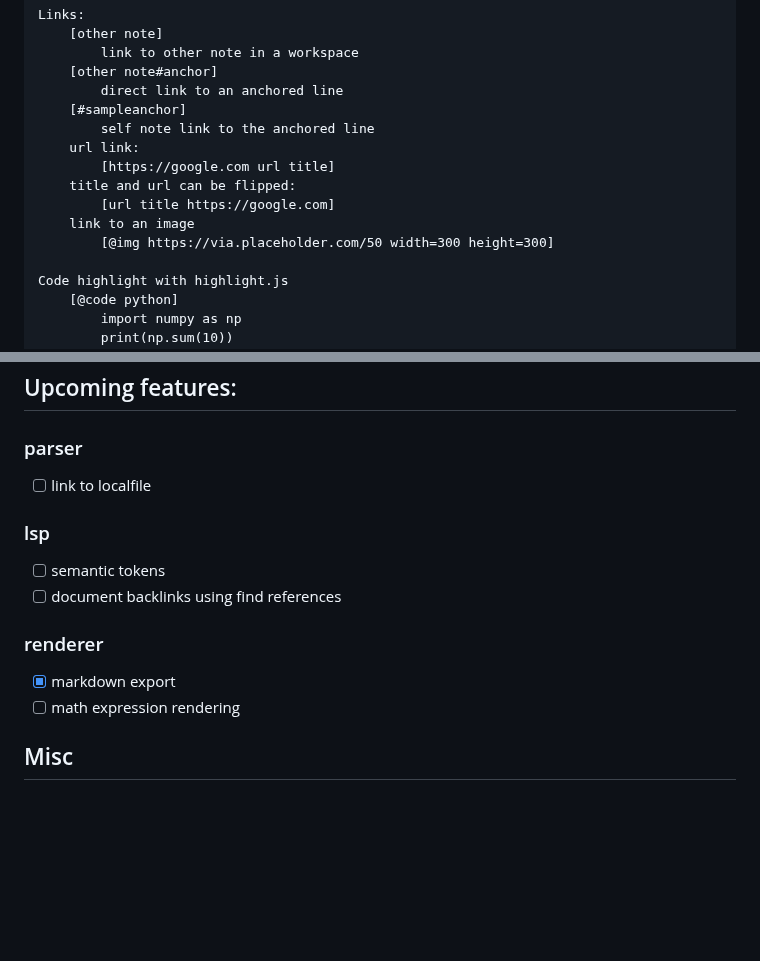
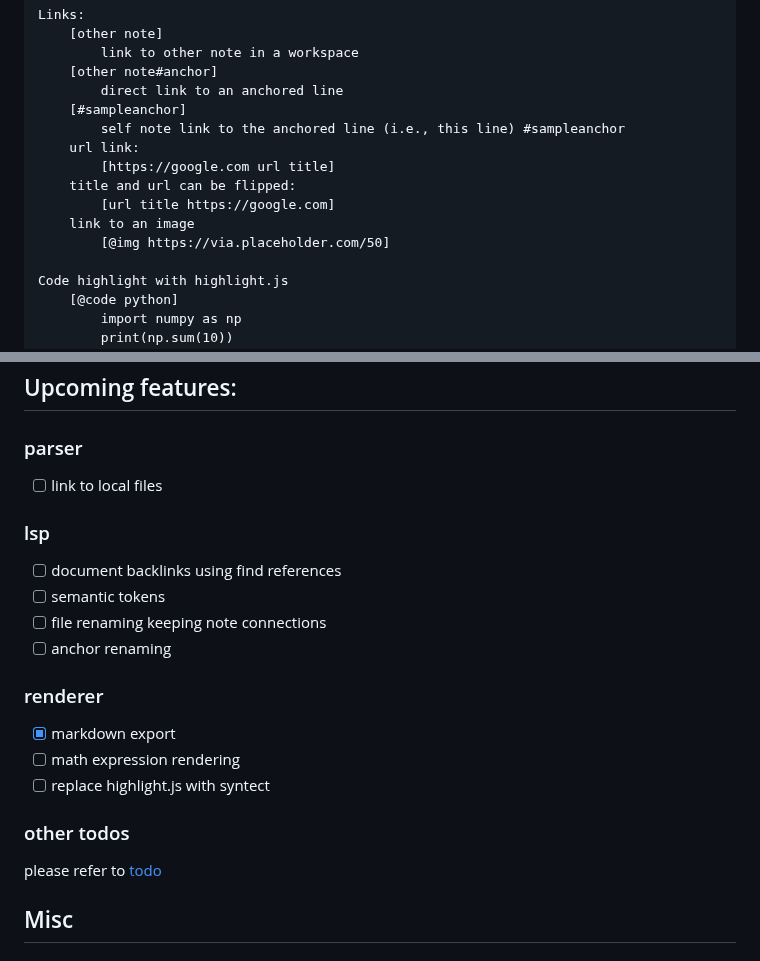
Before and after one commit to ompugao/patto, a Markdown page: README.md, 2 parts joined by grey strips. Rendered like a GitHub page; blank space fills up the shorter version.

```diff
--- a/README.md
+++ b/README.md
@@ -44,13 +44,13 @@ Links:
 	[other note#anchor]
 		direct link to an anchored line
 	[#sampleanchor]
-		self note link to the anchored line
+		self note link to the anchored line (i.e., this line) #sampleanchor
 	url link:
 		[https://google.com url title]
 	title and url can be flipped:
 		[url title https://google.com]
 	link to an image
-		[@img https://via.placeholder.com/50 width=300 height=300]
+		[@img https://via.placeholder.com/50]
 
 Code highlight with highlight.js
 	[@code python]
@@ -120,14 +120,21 @@ To be released.
 
 ## Upcoming features:
 ### parser
-* [ ] link to localfile
+* [ ] link to local files
 
 ### lsp
+* [ ] document backlinks using find references
 * [ ] semantic tokens
-* [ ] document backlinks using find references
+* [ ] file renaming keeping note connections
+* [ ] anchor renaming
+
 ### renderer
 * [x] markdown export
 * [ ] math expression rendering
+* [ ] replace highlight.js with syntect
+
+### other todos
+please refer to [todo](./todo.pn)
 
 ## Misc
 ## unix command utilities
```
